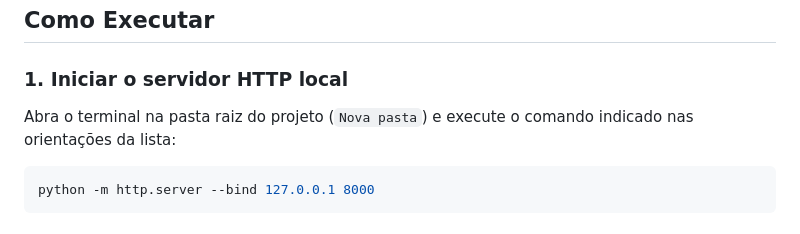
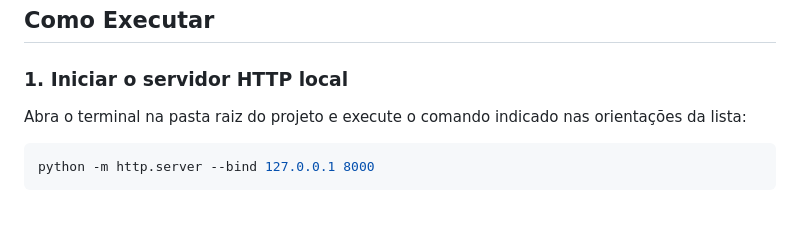
Before and after one commit to MagNumGomes/Web-Scraping-Exercises, a Markdown page: README.md, the part around the change. Drawn GitHub-style.

Commit message:
Fix README instructions for starting local server

````diff
--- a/README.md
+++ b/README.md
@@ -11,7 +11,7 @@ Cada exercício foi organizado em sua respectiva pasta, contendo:
 ## Como Executar
 
 ### 1. Iniciar o servidor HTTP local
-Abra o terminal na pasta raiz do projeto (`Nova pasta`) e execute o comando indicado nas orientações da lista:
+Abra o terminal na pasta raiz do projeto e execute o comando indicado nas orientações da lista:
 
 ```bash
 python -m http.server --bind 127.0.0.1 8000
````
